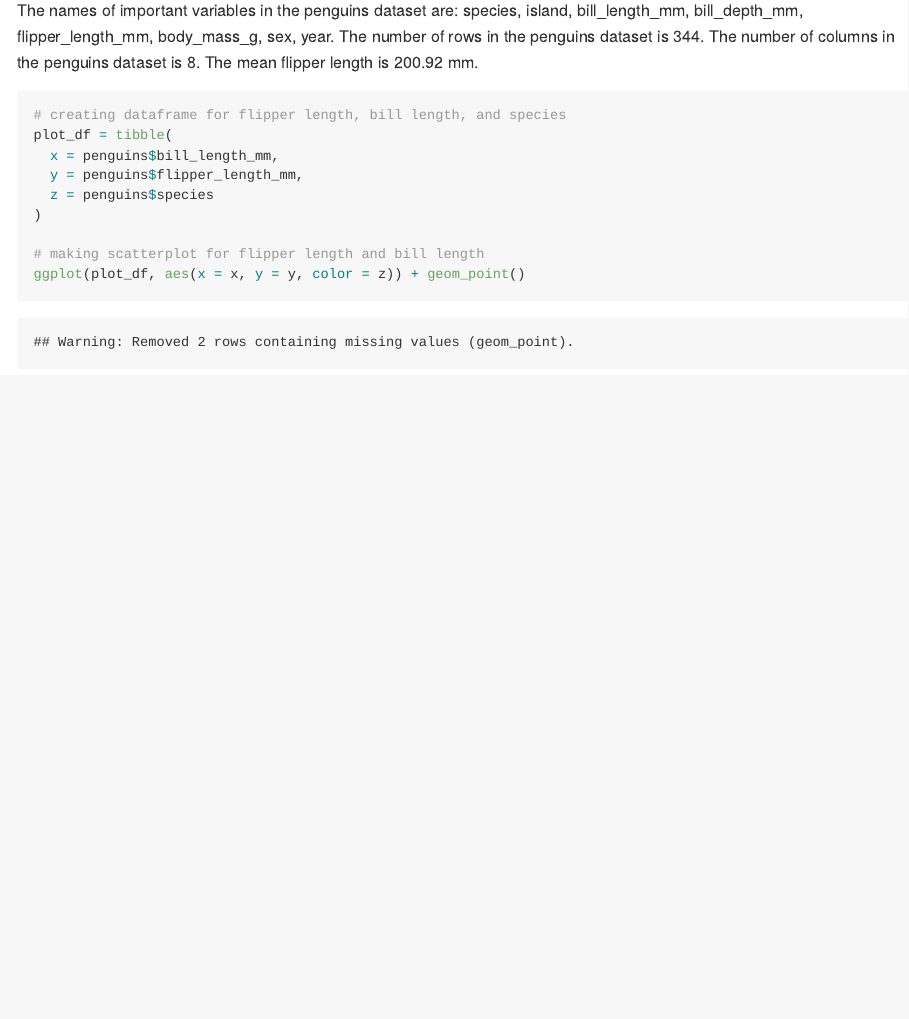
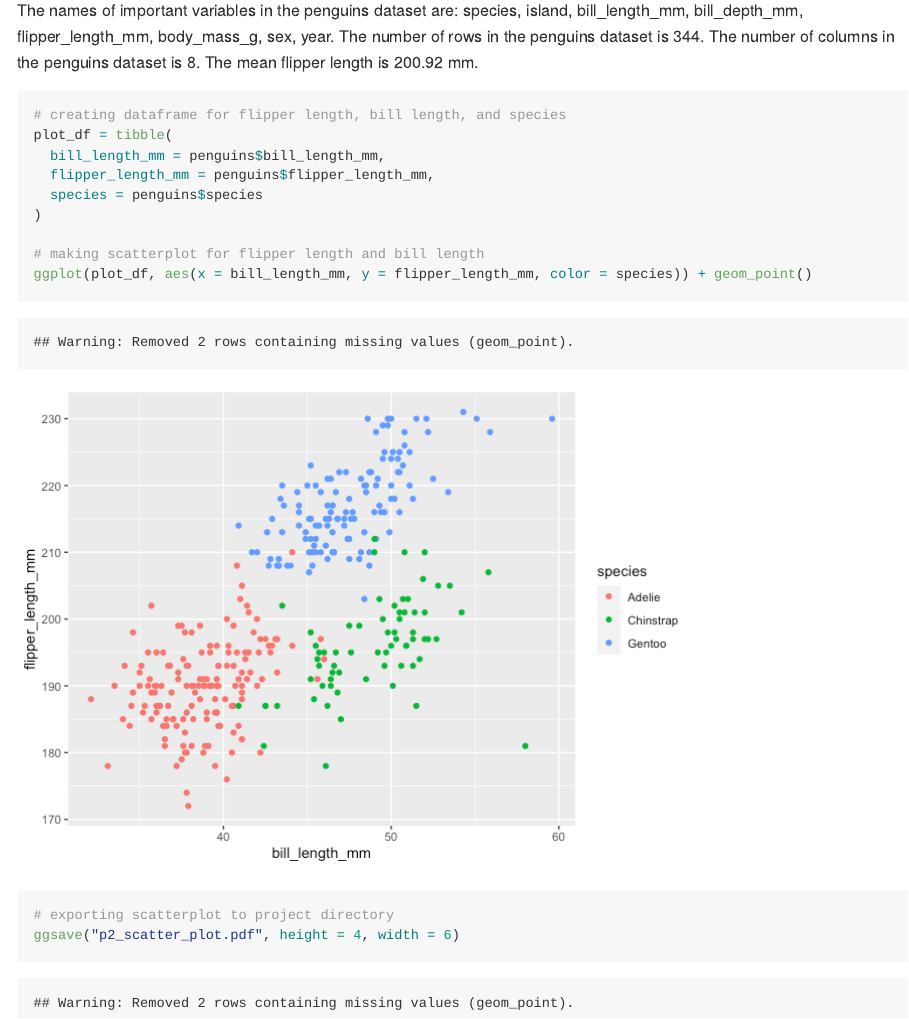
Before and after one commit to ragyierawal/p8105_hw1_rr3423, an R Markdown document (p8105_hw1_rr3423.Rmd): the page in a window 1100 px wide, from 2250 px down. The pictures show the output file p8105_hw1_rr3423.md that the author committed with the source, drawn offline in the style of GitHub; long lines of code are wrapped.

Commit message:
updated scatterplot and exported scatterplot using ggsave

````diff
--- a/p8105_hw1_rr3423.Rmd
+++ b/p8105_hw1_rr3423.Rmd
@@ -69,11 +69,14 @@ The names of important variables in the penguins dataset are: `r names_penguins`
 ```{r scatterplot_penguins}
 # creating dataframe for flipper length, bill length, and species
 plot_df = tibble(
-  x = penguins$bill_length_mm,
-  y = penguins$flipper_length_mm,
-  z = penguins$species
+  bill_length_mm = penguins$bill_length_mm,
+  flipper_length_mm = penguins$flipper_length_mm,
+  species = penguins$species
 )
 
 # making scatterplot for flipper length and bill length
-ggplot(plot_df, aes(x = x, y = y, color = z)) + geom_point()
+ggplot(plot_df, aes(x = bill_length_mm, y = flipper_length_mm, color = species)) + geom_point()
+
+# exporting scatterplot to project directory
+ggsave("p2_scatter_plot.pdf", height = 4, width = 6)
 ```
````
Also changed, not shown: p2_scatter_plot.pdf (added), p8105_hw1_rr3423.md, p8105_hw1_rr3423_files/figure-gfm/scatterplot_penguins-1.png, 1 other file.
